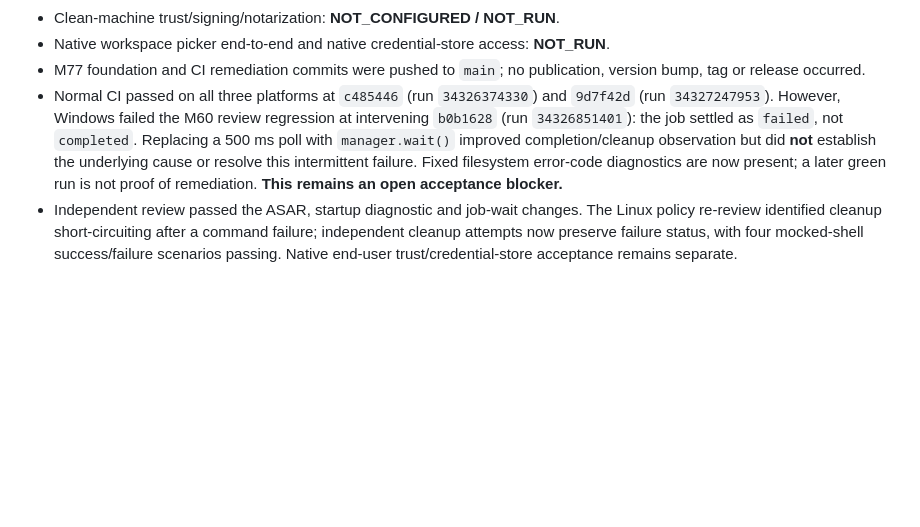
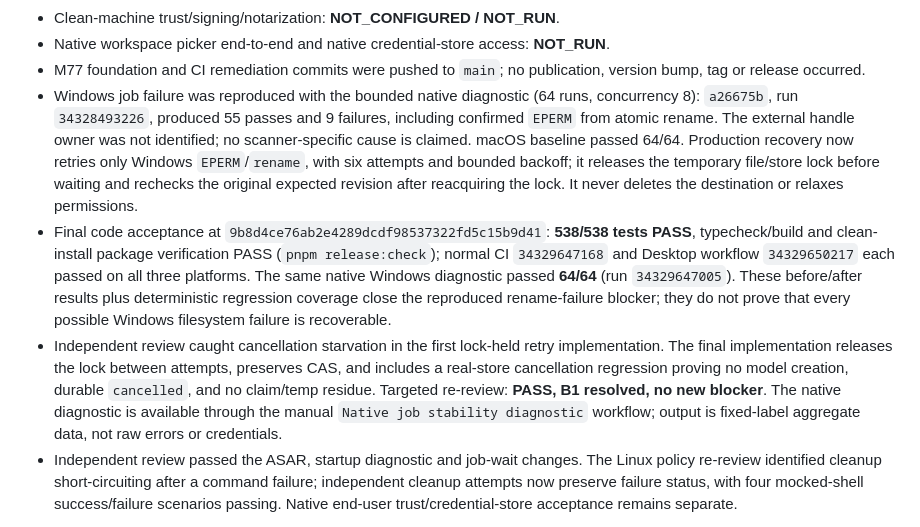
Before and after one commit to frknaykc/dragons-agent, a Markdown page: docs/m77-application-distribution.md, the part around the change. Drawn GitHub-style; blank space fills up the shorter version.

Commit message:
docs(m77): record native job remediation acceptance

```diff
--- a/docs/m77-application-distribution.md
+++ b/docs/m77-application-distribution.md
@@ -56,7 +56,9 @@ On the ephemeral Ubuntu runner, the audited application is copied root-owned int
 - Clean-machine trust/signing/notarization: **NOT_CONFIGURED / NOT_RUN**.
 - Native workspace picker end-to-end and native credential-store access: **NOT_RUN**.
 - M77 foundation and CI remediation commits were pushed to `main`; no publication, version bump, tag or release occurred.
-- Normal CI passed on all three platforms at `c485446` (run `34326374330`) and `9d7f42d` (run `34327247953`). However, Windows failed the M60 review regression at intervening `b0b1628` (run `34326851401`): the job settled as `failed`, not `completed`. Replacing a 500 ms poll with `manager.wait()` improved completion/cleanup observation but did **not** establish the underlying cause or resolve this intermittent failure. Fixed filesystem error-code diagnostics are now present; a later green run is not proof of remediation. **This remains an open acceptance blocker.**
+- Windows job failure was reproduced with the bounded native diagnostic (64 runs, concurrency 8): `a26675b`, run `34328493226`, produced 55 passes and 9 failures, including confirmed `EPERM` from atomic rename. The external handle owner was not identified; no scanner-specific cause is claimed. macOS baseline passed 64/64. Production recovery now retries only Windows `EPERM`/`rename`, with six attempts and bounded backoff; it releases the temporary file/store lock before waiting and rechecks the original expected revision after reacquiring the lock. It never deletes the destination or relaxes permissions.
+- Final code acceptance at `9b8d4ce76ab2e4289dcdf98537322fd5c15b9d41`: **538/538 tests PASS**, typecheck/build and clean-install package verification PASS (`pnpm release:check`); normal CI `34329647168` and Desktop workflow `34329650217` each passed on all three platforms. The same native Windows diagnostic passed **64/64** (run `34329647005`). These before/after results plus deterministic regression coverage close the reproduced rename-failure blocker; they do not prove that every possible Windows filesystem failure is recoverable.
+- Independent review caught cancellation starvation in the first lock-held retry implementation. The final implementation releases the lock between attempts, preserves CAS, and includes a real-store cancellation regression proving no model creation, durable `cancelled`, and no claim/temp residue. Targeted re-review: **PASS, B1 resolved, no new blocker**. The native diagnostic is available through the manual `Native job stability diagnostic` workflow; output is fixed-label aggregate data, not raw errors or credentials.
 - Independent review passed the ASAR, startup diagnostic and job-wait changes. The Linux policy re-review identified cleanup short-circuiting after a command failure; independent cleanup attempts now preserve failure status, with four mocked-shell success/failure scenarios passing. Native end-user trust/credential-store acceptance remains separate.
 
 Do not mark M77 CLOSED until the selected platform acceptance matrix and distribution/signing policy are explicitly settled and the corresponding evidence is available.
```
